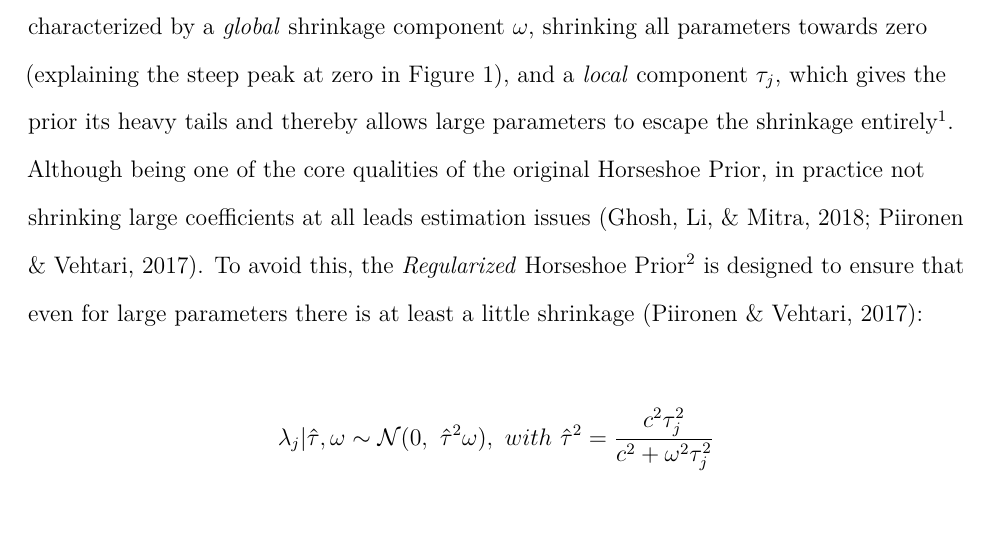
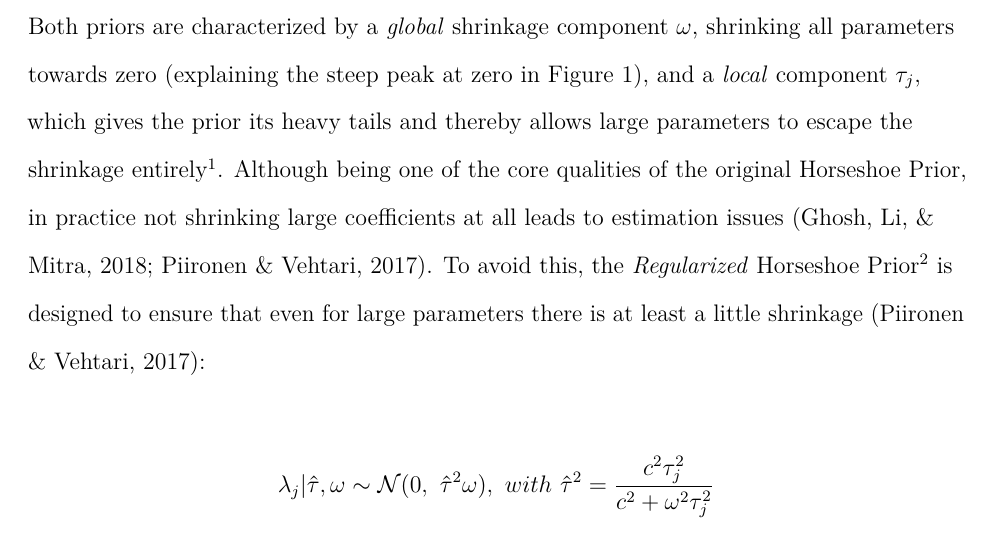
Before and after one commit to JMBKoch/ResearchReport, a LaTeX paper (proposal/JMBKoch_Proposal.tex): part of page 3 of 7, cut so that both start at the same text. Compiled offline with pdfLaTeX.

Commit message:
fixed typo

```diff
--- a/proposal/JMBKoch_Proposal.tex
+++ b/proposal/JMBKoch_Proposal.tex
@@ -238,7 +238,7 @@ escape the shrinkage entirely\footnote{We deviate from the common notation of th
   parameter as \(\lambda\), as that letter is commonly reserved for
   factor loadings in CFA.}. Although being one of the core
 qualities of the original Horseshoe Prior, in practice not shrinking
-large coefficients at all leads estimation issues (Ghosh, Li, \& Mitra, 2018; Piironen \& Vehtari, 2017). To
+large coefficients at all leads to estimation issues (Ghosh, Li, \& Mitra, 2018; Piironen \& Vehtari, 2017). To
 avoid this, the \emph{Regularized} Horseshoe Prior\footnote{Following previous research, we set the hyper-parameters \(\nu = 4\)
   and \(s^2 = 2\) (Piironen \& Vehtari, 2017; Van Erp et al., 2019).} is designed to ensure
 that even for large parameters there is at least a little shrinkage
```
Also changed, not shown: proposal/JMBKoch_Proposal.pdf, proposal/JMBKoch_Proposal_files/figure-latex/unnamed-chunk-1-1.pdf, 1 other file.
